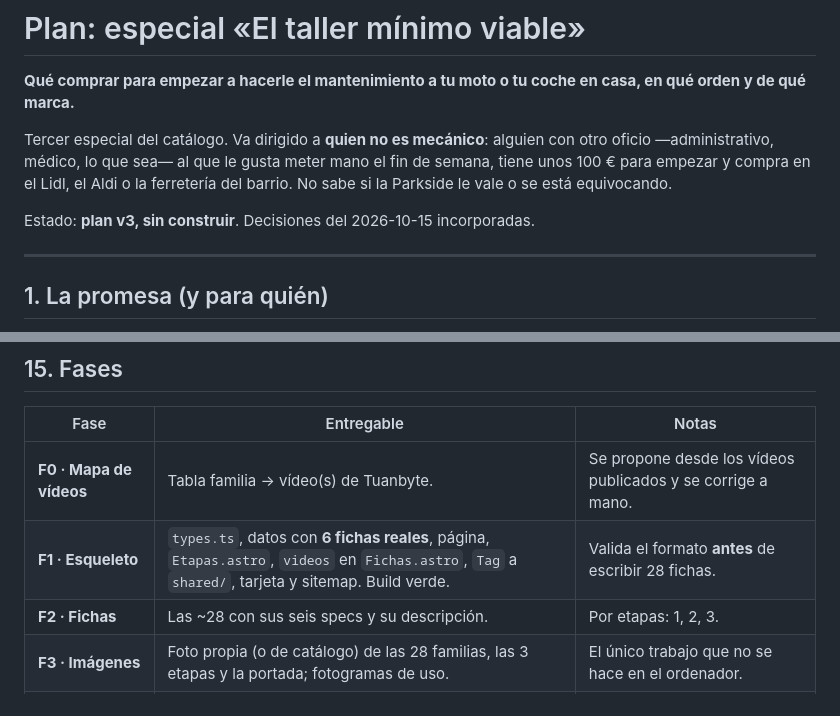
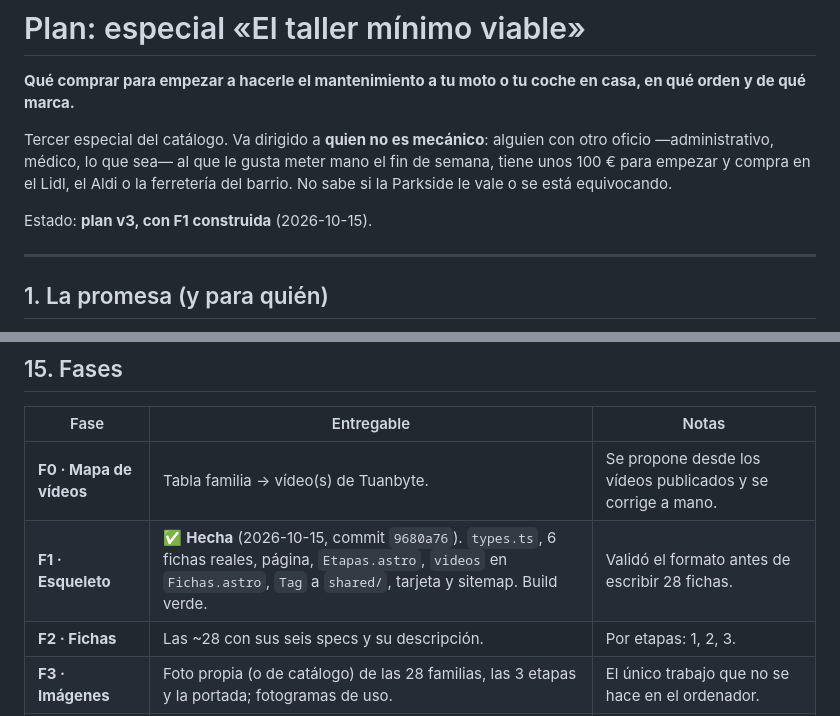
Before and after one commit to antoniohh/Tuanbyte, a Markdown page: docs/plans/especial-taller-minimo.md, 2 parts joined by grey strips. GitHub-like rendering.

Commit message:
Estado de sesion 15/10: plan v3 del especial con F1 construida y pendientes para manana

```diff
--- a/docs/plans/especial-taller-minimo.md
+++ b/docs/plans/especial-taller-minimo.md
@@ -8,7 +8,7 @@ otro oficio —administrativo, médico, lo que sea— al que le gusta meter mano
 fin de semana, tiene unos 100 € para empezar y compra en el Lidl, el Aldi o la
 ferretería del barrio. No sabe si la Parkside le vale o se está equivocando.
 
-Estado: **plan v3, sin construir**. Decisiones del 2026-10-15 incorporadas.
+Estado: **plan v3, con F1 construida** (2026-10-15).
 
 ---
 
@@ -309,7 +309,7 @@ Tuanbyte dentro de la ficha abierta («verlo en el taller ↗»).
 | Fase | Entregable | Notas |
 |---|---|---|
 | **F0 · Mapa de vídeos** | Tabla familia → vídeo(s) de Tuanbyte. | Se propone desde los vídeos publicados y se corrige a mano. |
-| **F1 · Esqueleto** | `types.ts`, datos con **6 fichas reales**, página, `Etapas.astro`, `videos` en `Fichas.astro`, `Tag` a `shared/`, tarjeta y sitemap. Build verde. | Valida el formato **antes** de escribir 28 fichas. |
+| **F1 · Esqueleto** | ✅ **Hecha** (2026-10-15, commit `9680a76`). `types.ts`, 6 fichas reales, página, `Etapas.astro`, `videos` en `Fichas.astro`, `Tag` a `shared/`, tarjeta y sitemap. Build verde. | Validó el formato antes de escribir 28 fichas. |
 | **F2 · Fichas** | Las ~28 con sus seis specs y su descripción. | Por etapas: 1, 2, 3. |
 | **F3 · Imágenes** | Foto propia (o de catálogo) de las 28 familias, las 3 etapas y la portada; fotogramas de uso. | El único trabajo que no se hace en el ordenador. |
 | **F4 · Orden y veredicto** | Puntuación, ranking cerrado y veredicto con sus cuatro motivos. | Aquí se decide «la primera». |
```
Also changed, not shown: docs/info/estado-sesion-2026-10-15.md (added, +81 -0 lines).
